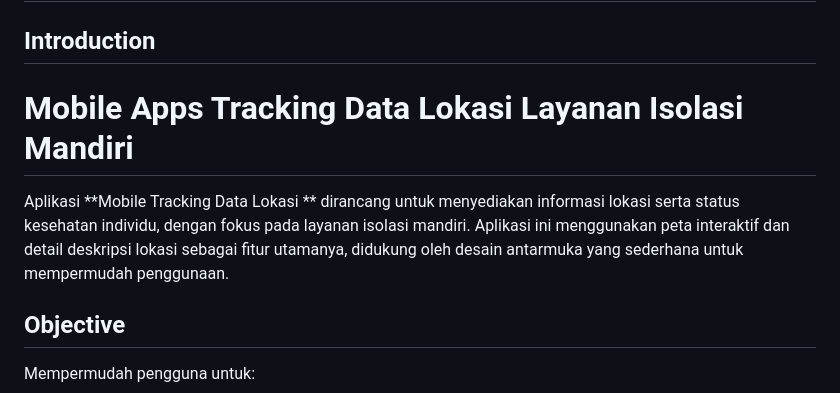
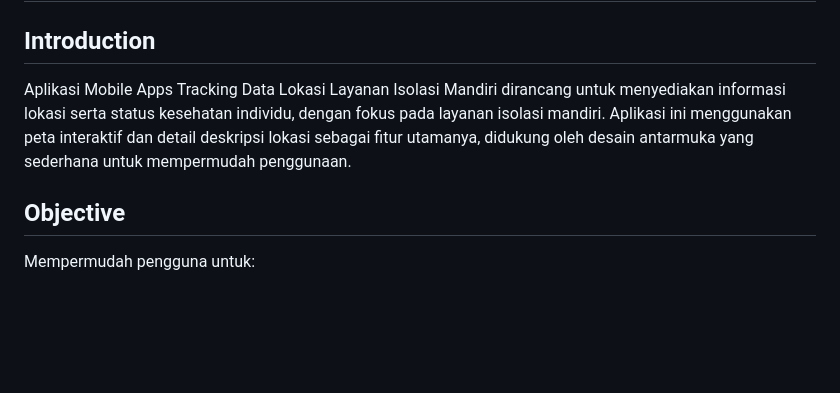
Before and after one commit to Auliaafnc/PEMOB, a Markdown page: README.md, the part around the change. Drawn GitHub-style; blank space fills up the shorter version.

```diff
--- a/README.md
+++ b/README.md
@@ -1,8 +1,7 @@
 # Mobile Apps Tracking Data Lokasi Layanan Isolasi Mandiri
 
 ## Introduction
-# Mobile Apps Tracking Data Lokasi Layanan Isolasi Mandiri
-Aplikasi **Mobile Tracking Data Lokasi ** dirancang untuk menyediakan informasi lokasi serta status kesehatan individu, dengan fokus pada layanan isolasi mandiri. Aplikasi ini menggunakan peta interaktif dan detail deskripsi lokasi sebagai fitur utamanya, didukung oleh desain antarmuka yang sederhana untuk mempermudah penggunaan.
+Aplikasi Mobile Apps Tracking Data Lokasi Layanan Isolasi Mandiri dirancang untuk menyediakan informasi lokasi serta status kesehatan individu, dengan fokus pada layanan isolasi mandiri. Aplikasi ini menggunakan peta interaktif dan detail deskripsi lokasi sebagai fitur utamanya, didukung oleh desain antarmuka yang sederhana untuk mempermudah penggunaan.
 
 ## Objective
 Mempermudah pengguna untuk:
```
